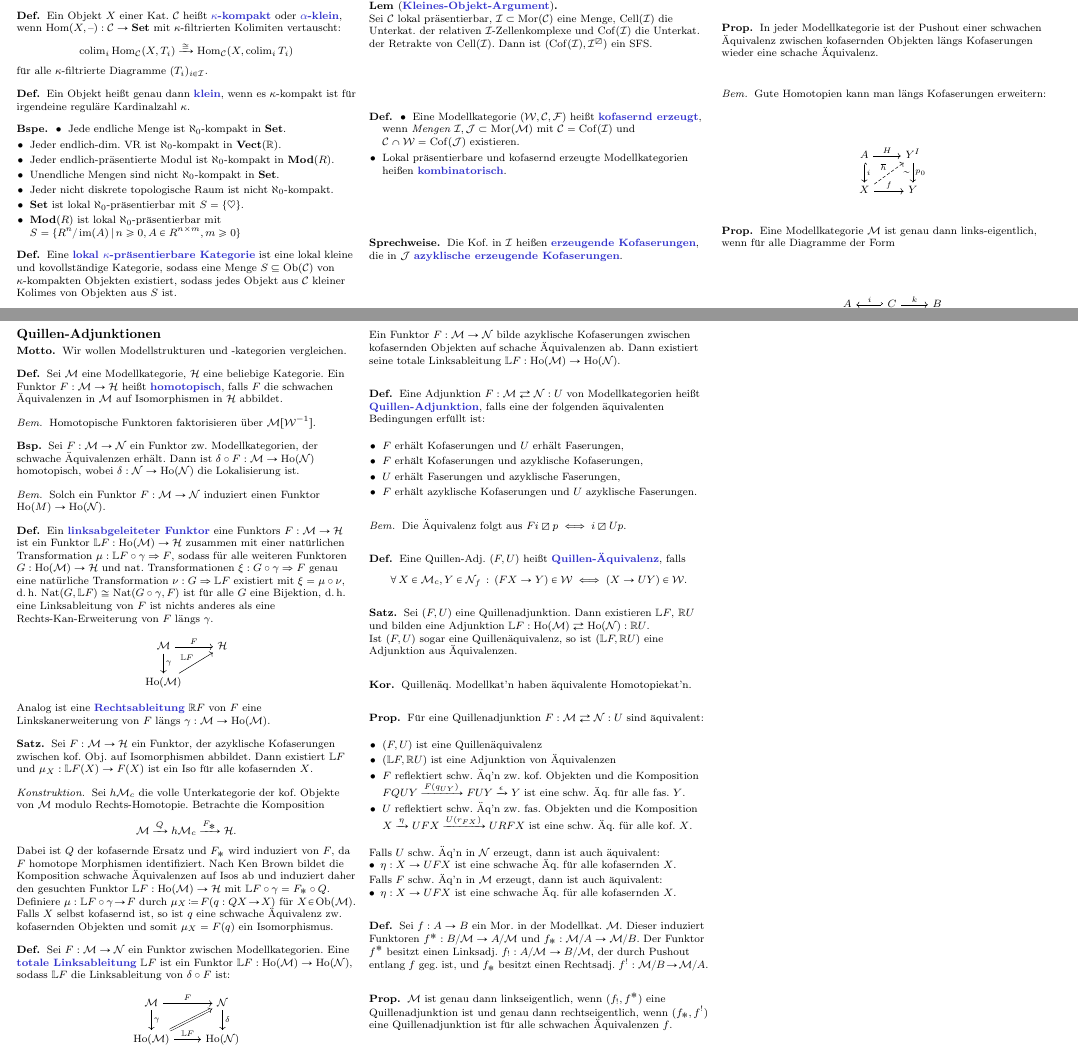
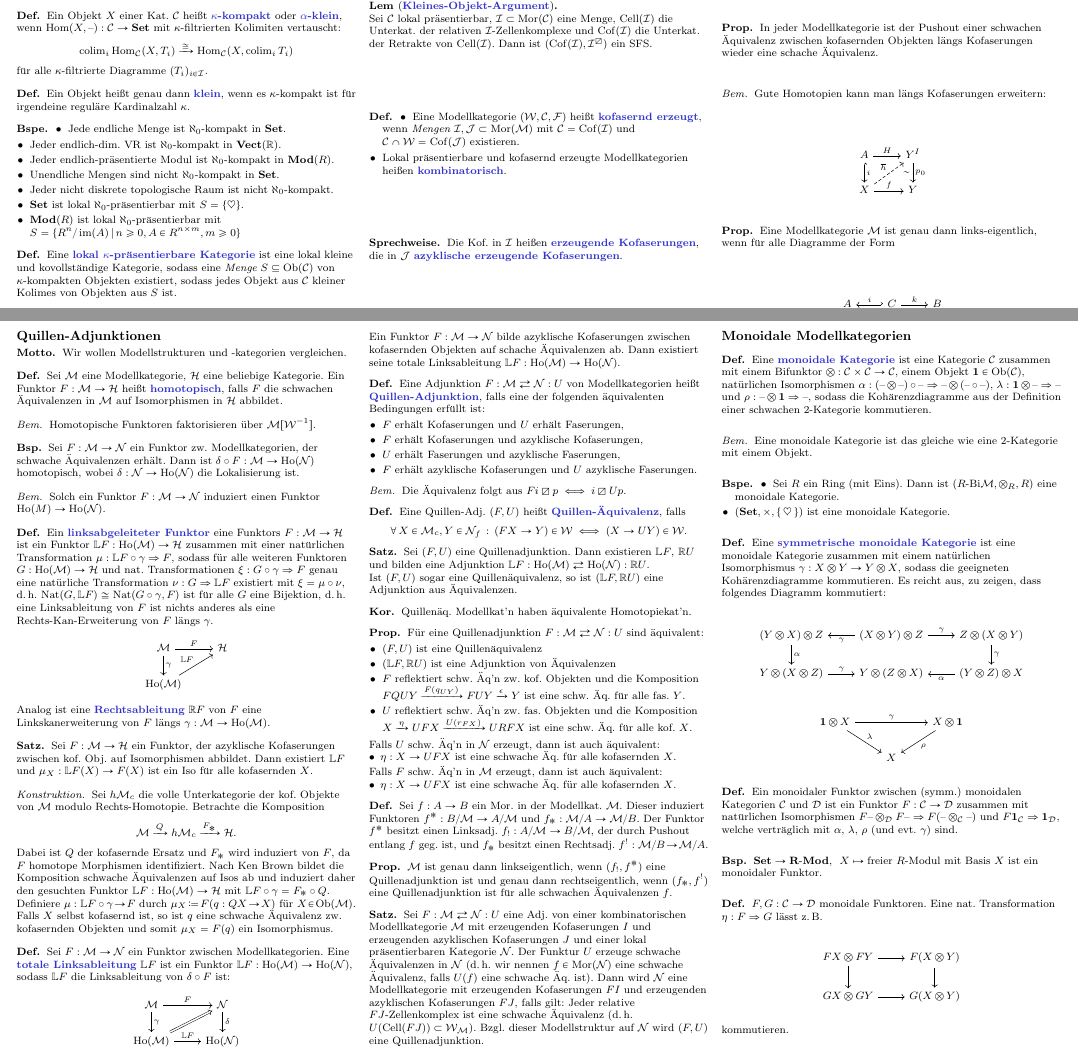
Before and after one commit to timjb/uni-spicker, a LaTeX document (modellkategorien.tex): two parts of pages 4 and 5 of 6, joined at a grey line, cut so that both start at the same text. Compiled offline with pdfLaTeX.

Commit message:
Modellkategorien: Erste Vorlesung vom 3.6.2015

```diff
--- a/modellkategorien.tex
+++ b/modellkategorien.tex
@@ -44,6 +44,7 @@
 \newcommand{\ModStr}{$(\Weak, \Cof, \Fib)$} % Daten einer Modellstruktur
 \newcommand{\LD}[1]{\mathbb{L} #1} % linksabgeleiteter Funktor
 \newcommand{\RD}[1]{\mathbb{R} #1} % linksabgeleiteter Funktor
+\newcommand{\LonelyHeart}{\{ \, \heartsuit \, \}} % Menge mit genau einem Element
 
 \newenvironment{centertikzcd}
   {\begin{center}\begin{tikzcd}}
@@ -913,7 +914,7 @@
 \end{bspe}
 
 \begin{defn}
-  Eine \emph{lokal $\kappa$-präsentierbare Kategorie} ist eine lokal kleine und kovollständige Kategorie, sodass eine Menge $S \subseteq \Ob(\Cat)$ von $\kappa$-kompakten Objekten existiert, sodass jedes Objekt aus $\Cat$ kleiner Kolimes von Objekten aus $S$ ist.
+  Eine \emph{lokal $\kappa$-präsentierbare Kategorie} ist eine lokal kleine und kovollständige Kategorie, sodass eine {\em Menge} $S \subseteq \Ob(\Cat)$ von $\kappa$-kompakten Objekten existiert, sodass jedes Objekt aus $\Cat$ kleiner Kolimes von Objekten aus $S$ ist.
 \end{defn}
 
 % Ausgelassen: Intuition
@@ -1130,6 +1131,66 @@
   $\ModC$ ist genau dann linkseigentlich, wenn $(f_{!}, f^*)$ eine Quillenadjunktion ist und genau dann rechtseigentlich, wenn $(f_*, f^{!})$ eine Quillenadjunktion ist für alle schwachen Äquivalenzen $f$.
 \end{prop}
 
+% Vorlesung vom 3.6.2015
+
+\begin{satz}
+  Sei $F : \ModC \rightleftarrows \NodC : U$ eine Adj. von einer kombinatorischen Modellkategorie $\ModC$ mit erzeugenden Kofaserungen $I$ und erzeugenden azyklischen Kofaserungen $J$ und einer lokal präsentierbaren Kategorie $\NodC$.
+  Der Funktur $U$ erzeuge schwache Äquivalenzen in $\NodC$ (\dh{} wir nennen $f \in \Mor(\NodC)$ eine schwache Äquivalenz, falls $U(f)$ eine schwache Äq. ist).
+  Dann wird $\NodC$ eine Modellkategorie mit erzeugenden Kofaserungen $FI$ und erzeugenden azyklischen Kofaserungen $FJ$, falls gilt:
+  Jeder relative $FJ$-Zellenkomplex ist eine schwache Äquivalenz (\dh{} $U(\Cell(FJ)) \subset \Weak_\ModC$).
+  Bzgl. dieser Modellstruktur auf $\NodC$ wird $(F, U)$ eine Quillenadjunktion.
+\end{satz}
+
+% 6.3. Monoidale Modellkategorien
+\subsection{Monoidale Modellkategorien}
+
+\begin{defn}
+  Eine \emph{monoidale Kategorie} ist eine Kategorie $\Cat$ zusammen mit einem Bifunktor $\otimes : \Cat \times \Cat \to \Cat$, einem Objekt $\mathbf{1} \in \Ob(\Cat)$, natürlichen Isomorphismen $\alpha : (\blank \otimes \blank) \circ \blank \Rightarrow \blank \otimes (\blank \circ \blank)$, $\lambda : \mathbf{1} \otimes \blank \Rightarrow \blank$ und $\rho : \blank \otimes \mathbf{1} \Rightarrow \blank$, sodass die Kohärenzdiagramme aus der Definition einer schwachen 2-Kategorie kommutieren.
+\end{defn}
+
+\begin{bem}
+  Eine monoidale Kategorie ist das gleiche wie eine 2-Kategorie mit einem Objekt.
+\end{bem}
+
+\begin{bspe}
+  \begin{itemize}
+    \item Sei $R$ ein Ring (mit Eins). Dann ist $(R\text{-Bi}\ModC, \otimes_R, R)$ eine monoidale Kategorie.
+    \item $(\SetC, \times, \LonelyHeart)$ ist eine monoidale Kategorie.
+  \end{itemize}
+\end{bspe}
+
+\begin{defn}
+  Eine \emph{symmetrische monoidale Kategorie} ist eine monoidale Kategorie zusammen mit einem natürlichen Isomorphismus $\gamma : X \otimes Y \to Y \otimes X$, sodass die geeigneten Kohärenzdiagramme kommutieren. Es reicht aus, zu zeigen, dass folgendes Diagramm kommutiert:
+  \begin{centertikzcd}
+    (Y \otimes X) \otimes Z \arrow[d, "\alpha"] & (X \otimes Y) \otimes Z \arrow[l, "\gamma"] \arrow[r, "\gamma"] & Z \otimes (X \otimes Y) \arrow[d, "\gamma"] \\
+    Y \otimes (X \otimes Z) \arrow[r, "\gamma"] & Y \otimes (Z \otimes X) & (Y \otimes Z) \otimes X \arrow[l, "\alpha"]
+  \end{centertikzcd}
+  \begin{centertikzcd}
+    \mathbf{1} \otimes X \arrow[rr, "\gamma"] \arrow[dr, "\lambda"] && X \otimes \mathbf{1} \arrow[dl, "\rho"] \\
+    & X
+  \end{centertikzcd}
+\end{defn}
+
+\begin{defn}
+  Ein monoidaler Funktor zwischen (symm.) monoidalen Kategorien $\Cat$ und $\Dat$ ist ein Funktor $F : \Cat \to \Dat$ zusammen mit natürlichen Isomorphismen $F \blank \otimes_\Dat F \blank \Rightarrow F (\blank \otimes_\Cat \blank)$ und $F \mathbf{1}_\Cat \Rightarrow \mathbf{1}_\Dat$, welche verträglich mit $\alpha$, $\lambda$, $\rho$ (und evt. $\gamma$) sind.
+\end{defn}
+
+\begin{bsp}
+  $\SetC \to \RMod, \enspace X \mapsto \text{freier $R$-Modul mit Basis $X$}$
+  ist ein monoidaler Funktor.
+\end{bsp}
+
+\begin{defn}
+  $F, G : \Cat \to \Dat$ monoidale Funktoren. Eine nat. Transformation $\eta : F \Rightarrow G$ lässt \zB{}
+  \begin{centertikzcd}
+    FX \otimes FY \arrow[r] \arrow[d] & F(X \otimes Y) \arrow[d] \\
+    GX \otimes GY \arrow[r] & G(X \otimes Y)
+  \end{centertikzcd}
+  kommutieren.
+\end{defn}
+
+% Ausgelassen: Beispiel: Supervektorräume
+
 % TODO: Scheibenkategorien als Modellkategorien
 % TODO: 2-aus-6-Eigenschaft von Isos, schwachen Äquivalenzen
 
```
Also changed, not shown: modellkategorien.pdf.
